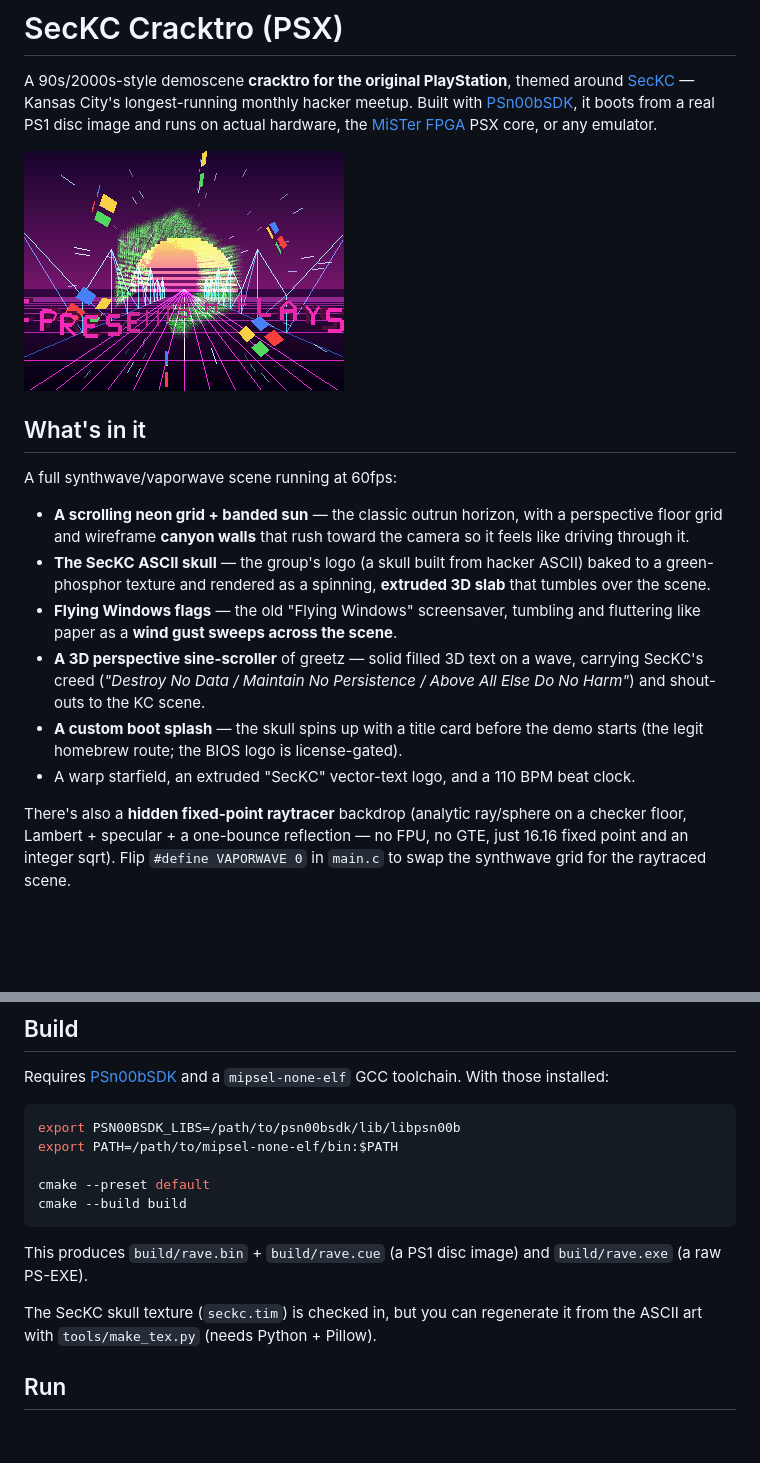
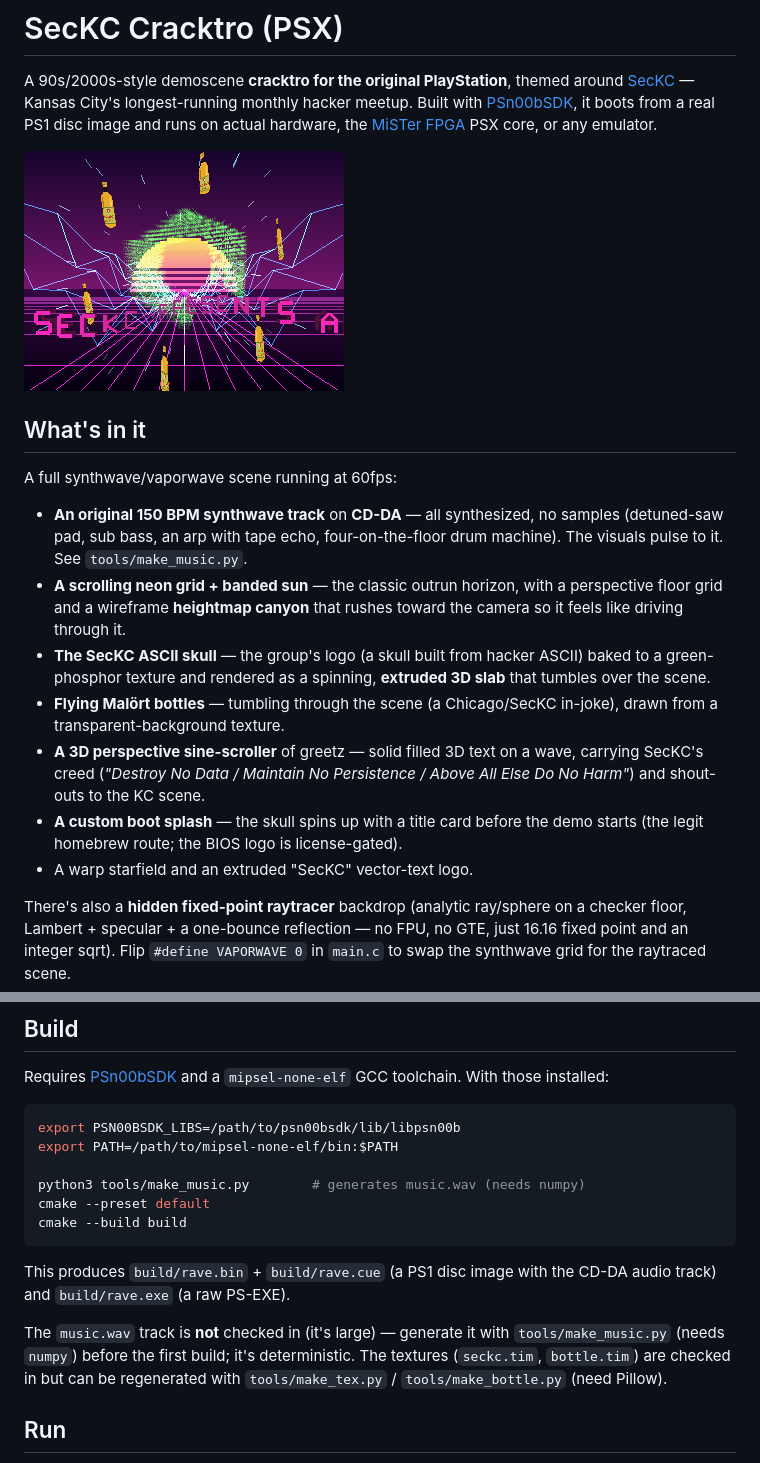
Before and after one commit to pecord/seckc-cracktro, a Markdown page: README.md, 2 parts joined by grey strips. Drawn GitHub-style; pictures changed too: screenshots/hero.png; blank space fills up the shorter version.

````diff
--- a/README.md
+++ b/README.md
@@ -12,20 +12,23 @@ it boots from a real PS1 disc image and runs on actual hardware, the
 
 A full synthwave/vaporwave scene running at 60fps:
 
+- **An original 150 BPM synthwave track** on **CD-DA** — all synthesized, no
+  samples (detuned-saw pad, sub bass, an arp with tape echo, four-on-the-floor
+  drum machine). The visuals pulse to it. See `tools/make_music.py`.
 - **A scrolling neon grid + banded sun** — the classic outrun horizon, with a
-  perspective floor grid and wireframe **canyon walls** that rush toward the
-  camera so it feels like driving through it.
+  perspective floor grid and a wireframe **heightmap canyon** that rushes toward
+  the camera so it feels like driving through it.
 - **The SecKC ASCII skull** — the group's logo (a skull built from hacker ASCII)
   baked to a green-phosphor texture and rendered as a spinning, **extruded 3D
   slab** that tumbles over the scene.
-- **Flying Windows flags** — the old "Flying Windows" screensaver, tumbling and
-  fluttering like paper as a **wind gust sweeps across the scene**.
+- **Flying Malört bottles** — tumbling through the scene (a Chicago/SecKC
+  in-joke), drawn from a transparent-background texture.
 - **A 3D perspective sine-scroller** of greetz — solid filled 3D text on a wave,
   carrying SecKC's creed (*"Destroy No Data / Maintain No Persistence / Above All
   Else Do No Harm"*) and shout-outs to the KC scene.
 - **A custom boot splash** — the skull spins up with a title card before the demo
   starts (the legit homebrew route; the BIOS logo is license-gated).
-- A warp starfield, an extruded "SecKC" vector-text logo, and a 110 BPM beat clock.
+- A warp starfield and an extruded "SecKC" vector-text logo.
 
 There's also a **hidden fixed-point raytracer** backdrop (analytic ray/sphere on
 a checker floor, Lambert + specular + a one-bounce reflection — no FPU, no GTE,
@@ -58,15 +61,18 @@ Requires [PSn00bSDK](https://github.com/Lameguy64/PSn00bSDK) and a
 export PSN00BSDK_LIBS=/path/to/psn00bsdk/lib/libpsn00b
 export PATH=/path/to/mipsel-none-elf/bin:$PATH
 
+python3 tools/make_music.py        # generates music.wav (needs numpy)
 cmake --preset default
 cmake --build build
 ```
 
-This produces `build/rave.bin` + `build/rave.cue` (a PS1 disc image) and
-`build/rave.exe` (a raw PS-EXE).
+This produces `build/rave.bin` + `build/rave.cue` (a PS1 disc image with the
+CD-DA audio track) and `build/rave.exe` (a raw PS-EXE).
 
-The SecKC skull texture (`seckc.tim`) is checked in, but you can regenerate it
-from the ASCII art with `tools/make_tex.py` (needs Python + Pillow).
+The `music.wav` track is **not** checked in (it's large) — generate it with
+`tools/make_music.py` (needs `numpy`) before the first build; it's deterministic.
+The textures (`seckc.tim`, `bottle.tim`) are checked in but can be regenerated
+with `tools/make_tex.py` / `tools/make_bottle.py` (need Pillow).
 
 ## Run
 
````
Also changed, not shown: 7 other files.
